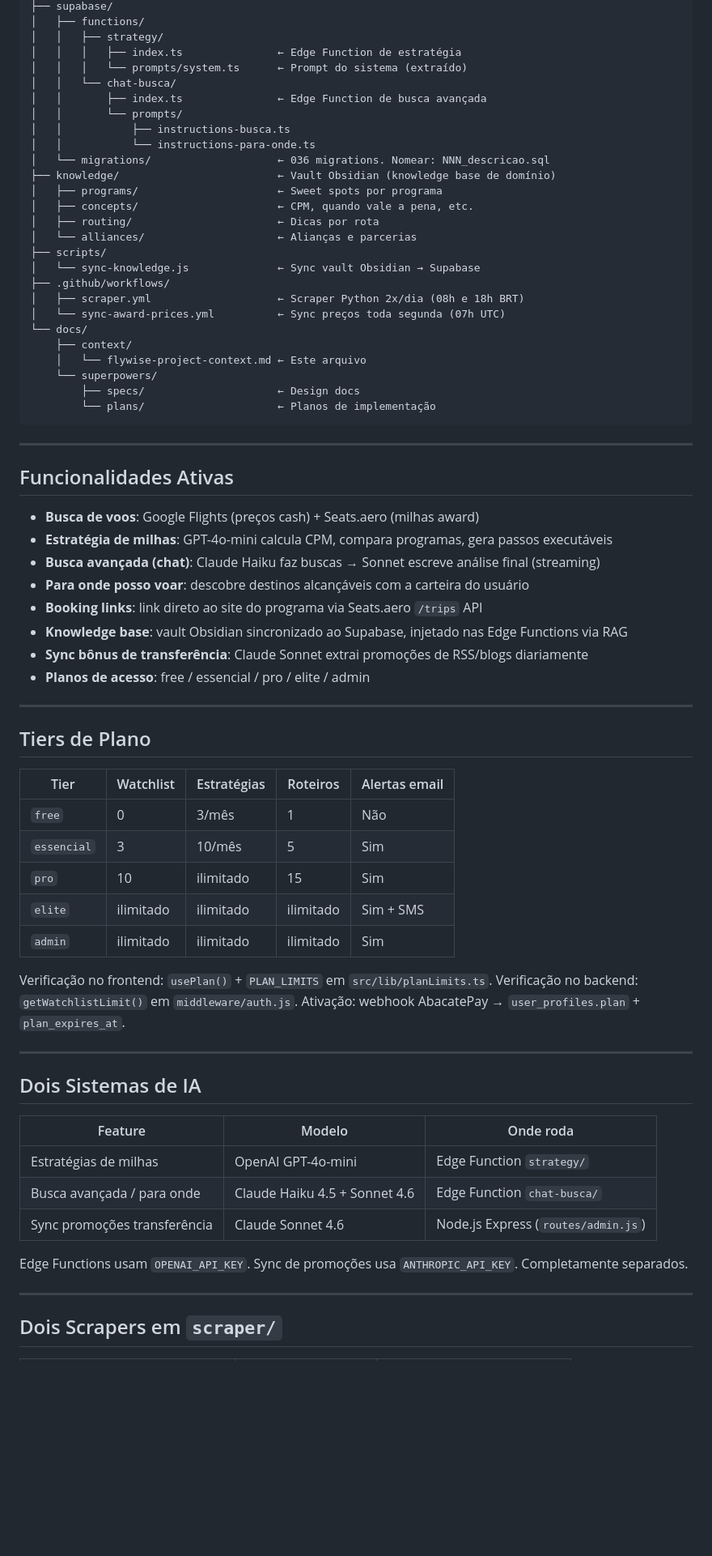
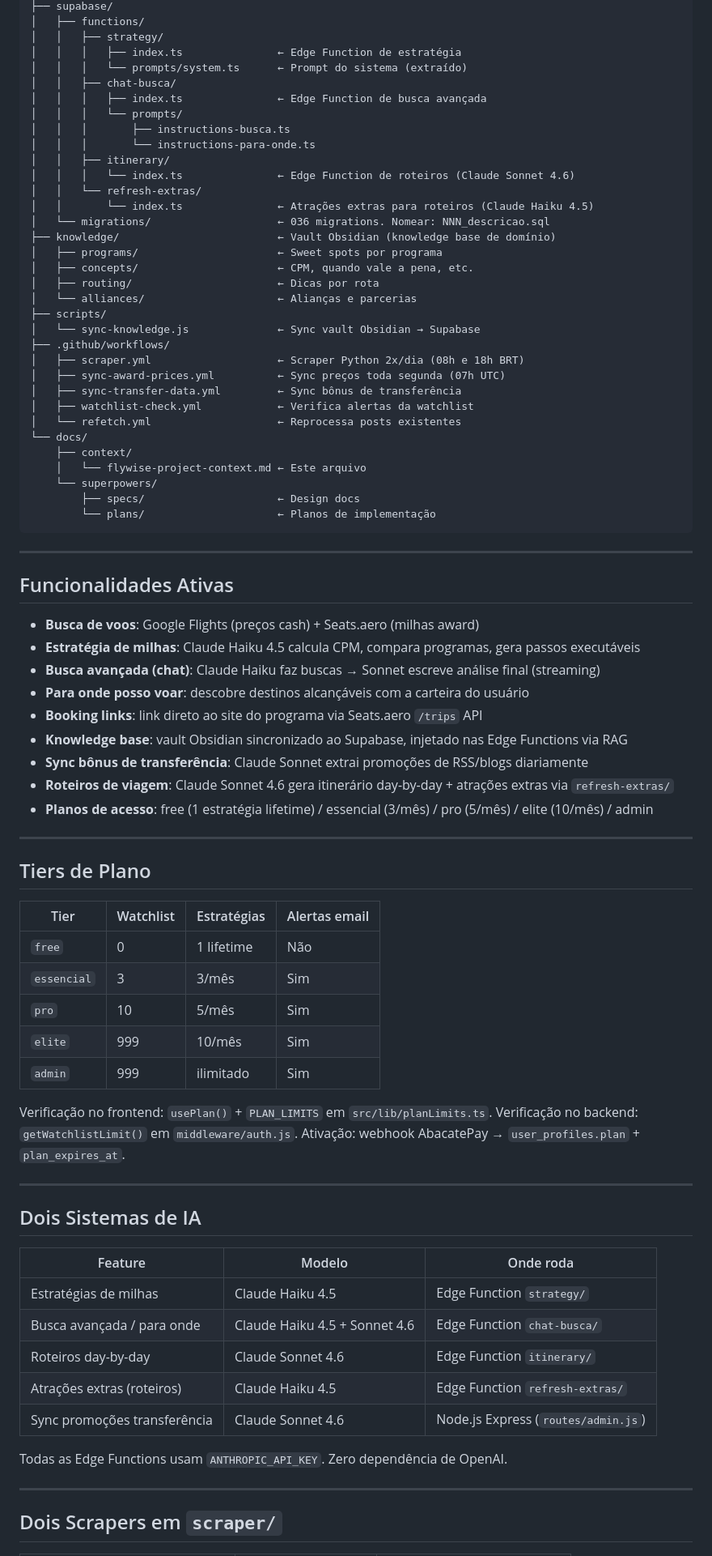
Before and after one commit to marcelmurilo1-jpg/flywise, a Markdown page: docs/context/flywise-project-context.md, the part around one of its changes. Shown at 81% size. GitHub-like rendering; blank space fills up the shorter version.

Commit message:
docs(context): reorganiza histórico em sessions/ e corrige dados do contexto
- histórico de mudanças movido para docs/context/sessions/YYYY-MM-DD.md
- arquivo principal reflete apenas estado atual do projeto
- corrigidos: payments.js (era checkout.js), tiers de plano (pro=5/mês, elite=10/mês)
- adicionados: Edge Function itinerary/, 5 GitHub Actions workflows, refresh-extras no mapa

Co-Authored-By: Claude Sonnet 4.6 <noreply@anthropic.com>

```diff
--- a/docs/context/flywise-project-context.md
+++ b/docs/context/flywise-project-context.md
@@ -91,11 +92,15 @@ Fly Wise/
 │   │   ├── strategy/
 │   │   │   ├── index.ts               ← Edge Function de estratégia
 │   │   │   └── prompts/system.ts      ← Prompt do sistema (extraído)
-│   │   └── chat-busca/
-│   │       ├── index.ts               ← Edge Function de busca avançada
-│   │       └── prompts/
-│   │           ├── instructions-busca.ts
-│   │           └── instructions-para-onde.ts
+│   │   ├── chat-busca/
+│   │   │   ├── index.ts               ← Edge Function de busca avançada
+│   │   │   └── prompts/
+│   │   │       ├── instructions-busca.ts
+│   │   │       └── instructions-para-onde.ts
+│   │   ├── itinerary/
+│   │   │   └── index.ts               ← Edge Function de roteiros (Claude Sonnet 4.6)
+│   │   └── refresh-extras/
+│   │       └── index.ts               ← Atrações extras para roteiros (Claude Haiku 4.5)
 │   └── migrations/                    ← 036 migrations. Nomear: NNN_descricao.sql
 ├── knowledge/                         ← Vault Obsidian (knowledge base de domínio)
 │   ├── programs/                      ← Sweet spots por programa
@@ -106,7 +111,10 @@ Fly Wise/
 │   └── sync-knowledge.js              ← Sync vault Obsidian → Supabase
 ├── .github/workflows/
 │   ├── scraper.yml                    ← Scraper Python 2x/dia (08h e 18h BRT)
-│   └── sync-award-prices.yml          ← Sync preços toda segunda (07h UTC)
+│   ├── sync-award-prices.yml          ← Sync preços toda segunda (07h UTC)
+│   ├── sync-transfer-data.yml         ← Sync bônus de transferência
+│   ├── watchlist-check.yml            ← Verifica alertas da watchlist
+│   └── refetch.yml                    ← Reprocessa posts existentes
 └── docs/
     ├── context/
     │   └── flywise-project-context.md ← Este arquivo
@@ -120,25 +128,26 @@ Fly Wise/
 ## Funcionalidades Ativas
 
 - **Busca de voos**: Google Flights (preços cash) + Seats.aero (milhas award)
-- **Estratégia de milhas**: GPT-4o-mini calcula CPM, compara programas, gera passos executáveis
+- **Estratégia de milhas**: Claude Haiku 4.5 calcula CPM, compara programas, gera passos executáveis
 - **Busca avançada (chat)**: Claude Haiku faz buscas → Sonnet escreve análise final (streaming)
 - **Para onde posso voar**: descobre destinos alcançáveis com a carteira do usuário
 - **Booking links**: link direto ao site do programa via Seats.aero `/trips` API
 - **Knowledge base**: vault Obsidian sincronizado ao Supabase, injetado nas Edge Functions via RAG
 - **Sync bônus de transferência**: Claude Sonnet extrai promoções de RSS/blogs diariamente
-- **Planos de acesso**: free / essencial / pro / elite / admin
+- **Roteiros de viagem**: Claude Sonnet 4.6 gera itinerário day-by-day + atrações extras via `refresh-extras/`
+- **Planos de acesso**: free (1 estratégia lifetime) / essencial (3/mês) / pro (5/mês) / elite (10/mês) / admin
 
 ---
 
 ## Tiers de Plano
 
-| Tier | Watchlist | Estratégias | Roteiros | Alertas email |
-|------|-----------|-------------|----------|---------------|
-| `free` | 0 | 3/mês | 1 | Não |
-| `essencial` | 3 | 10/mês | 5 | Sim |
-| `pro` | 10 | ilimitado | 15 | Sim |
-| `elite` | ilimitado | ilimitado | ilimitado | Sim + SMS |
-| `admin` | ilimitado | ilimitado | ilimitado | Sim |
+| Tier | Watchlist | Estratégias | Alertas email |
+|------|-----------|-------------|---------------|
+| `free` | 0 | 1 lifetime | Não |
+| `essencial` | 3 | 3/mês | Sim |
+| `pro` | 10 | 5/mês | Sim |
+| `elite` | 999 | 10/mês | Sim |
+| `admin` | 999 | ilimitado | Sim |
 
 Verificação no frontend: `usePlan()` + `PLAN_LIMITS` em `src/lib/planLimits.ts`.
 Verificação no backend: `getWatchlistLimit()` em `middleware/auth.js`.
@@ -150,11 +159,13 @@ Ativação: webhook AbacatePay → `user_profiles.plan` + `plan_expires_at`.
 
 | Feature | Modelo | Onde roda |
 |---------|--------|-----------|
-| Estratégias de milhas | OpenAI GPT-4o-mini | Edge Function `strategy/` |
+| Estratégias de milhas | Claude Haiku 4.5 | Edge Function `strategy/` |
 | Busca avançada / para onde | Claude Haiku 4.5 + Sonnet 4.6 | Edge Function `chat-busca/` |
+| Roteiros day-by-day | Claude Sonnet 4.6 | Edge Function `itinerary/` |
+| Atrações extras (roteiros) | Claude Haiku 4.5 | Edge Function `refresh-extras/` |
 | Sync promoções transferência | Claude Sonnet 4.6 | Node.js Express (`routes/admin.js`) |
 
-Edge Functions usam `OPENAI_API_KEY`. Sync de promoções usa `ANTHROPIC_API_KEY`. Completamente separados.
+Todas as Edge Functions usam `ANTHROPIC_API_KEY`. Zero dependência de OpenAI.
 
 ---
 
```
Also changed, not shown: other parts of docs/context/flywise-project-context.md (+23 -28 lines), 1 other file.
